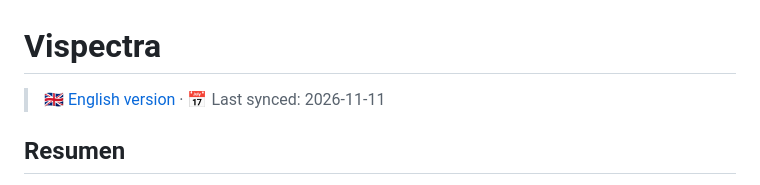
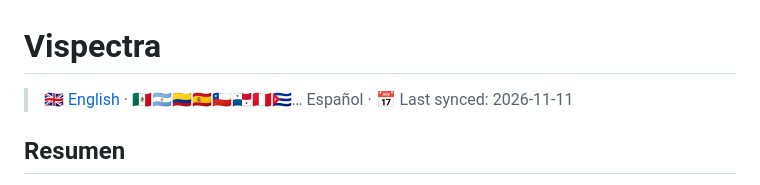
Before and after one commit to edgar-castillo-sci/Vispectra, a Markdown page: README.es.md, the part around the change. Drawn GitHub-style.

Commit message:
docs(readme): align English README with v0.1.1-alpha and add Spanish translation
README.md:
- Language selector under title with LATAM flag cluster:
  🇬🇧 English · [🇲🇽🇦🇷🇨🇴🇪🇸🇨🇱🇵🇦🇵🇪🇨🇺… Español](README.es.md)
- Current version: v0.1.1-alpha (2026-11-11) with CHANGELOG link.
- Theoretical Background: expand the "no silent guessing" principle.
- System Architecture: add 01b_trailing_comma to the phase list; describe
  services/config.js as pure readers; drop references to the retired
  plot/controls.js.
- Repository Structure: new section with src/, tests/, examples/, docs/.
- Implementation Status: mention mixed-notation support, test count (112),
  and the five real-world fixtures in examples/.
- Key Features: mixed notation within a single row parses correctly.
- Usage & Deployment: add npm test, point to examples/ and docs/.
- Citation: replace the "Coming soon" placeholder with the Zenodo
  conceptual DOI, badge, and BibTeX block.

README.es.md (new):
- Spanish translation with symmetric language selector:
  🇬🇧 [English](README.md) · 🇲🇽🇦🇷🇨🇴🇪🇸🇨🇱🇵🇦🇵🇪🇨🇺… Español · 📅 Last synced: 2026-11-11
- "Last synced" signals the translation may lag behind the English
  version. Bump this date on the next translation pass.
- Eight visually distinct LATAM + Spain flags chosen to represent the
  diversity of Spanish-speaking countries without listing all 21.
  The ellipsis signals "and others".

```diff
--- a/README.es.md
+++ b/README.es.md
@@ -1,6 +1,6 @@
 # Vispectra
 
-> 🇬🇧 [English version](README.md) · 📅 Last synced: 2026-11-11
+> 🇬🇧 [English](README.md) · 🇲🇽🇦🇷🇨🇴🇪🇸🇨🇱🇵🇦🇵🇪🇨🇺… Español · 📅 Last synced: 2026-11-11
 
 ## Resumen
 
```
